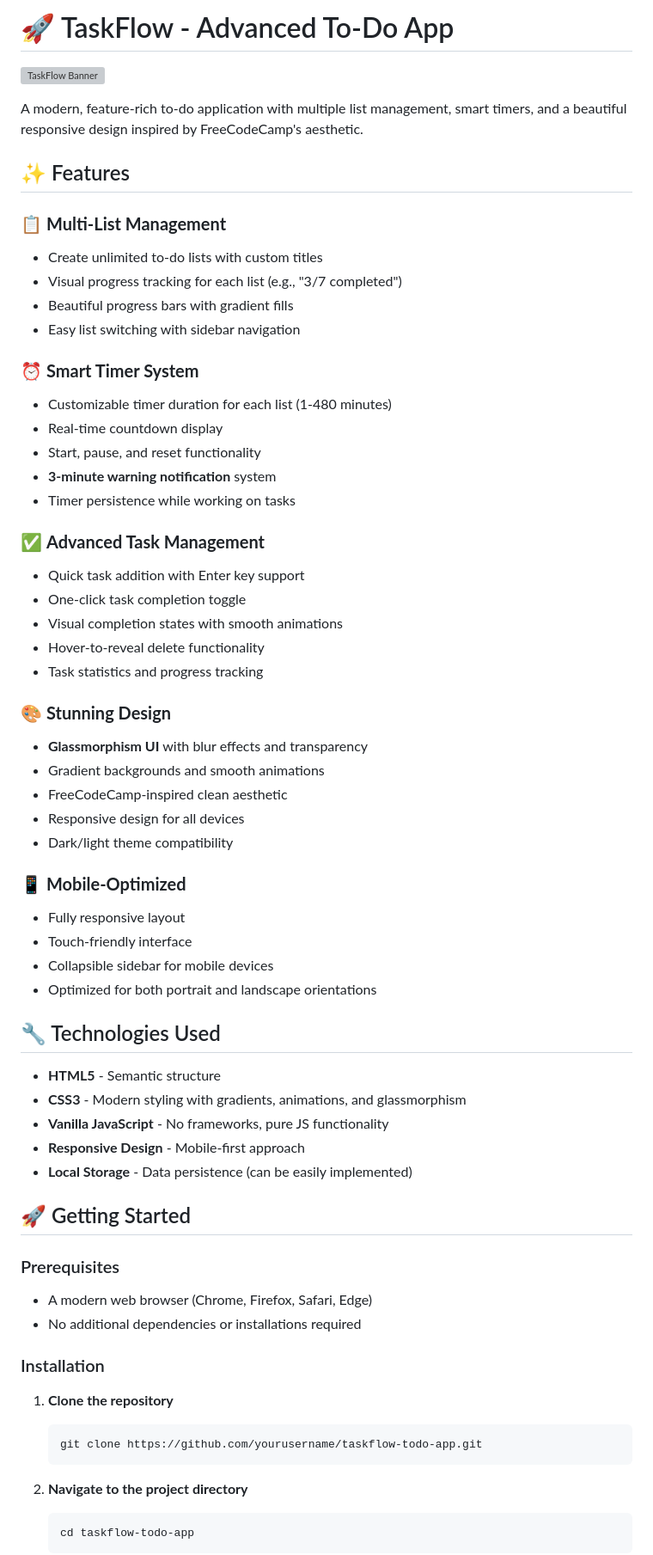
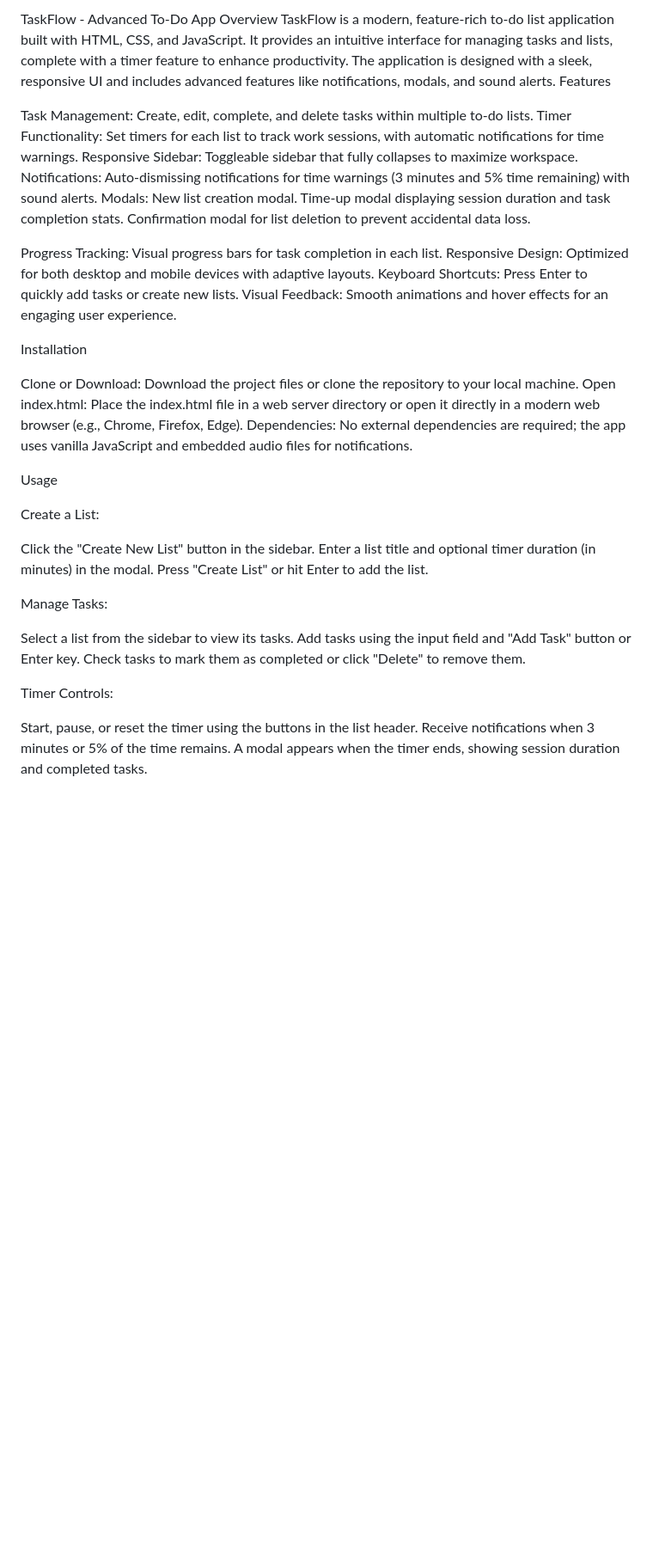
Before and after one commit to solacode-SC/simple-to-do-app, a Markdown page: README.md, the part around one of its changes. Shown at 86% size. GitHub-like rendering; blank space fills up the shorter version; grey boxes are pictures that could not be loaded.

Commit message:
add a README.md

````diff
--- a/README.md
+++ b/README.md
@@ -1,67 +1,49 @@
-# 🚀 TaskFlow - Advanced To-Do App
+TaskFlow - Advanced To-Do App
+Overview
+TaskFlow is a modern, feature-rich to-do list application built with HTML, CSS, and JavaScript. It provides an intuitive interface for managing tasks and lists, complete with a timer feature to enhance productivity. The application is designed with a sleek, responsive UI and includes advanced features like notifications, modals, and sound alerts.
+Features
 
-![TaskFlow Banner](https://via.placeholder.com/800x200/667eea/ffffff?text=TaskFlow+-+Advanced+To-Do+App)
+Task Management: Create, edit, complete, and delete tasks within multiple to-do lists.
+Timer Functionality: Set timers for each list to track work sessions, with automatic notifications for time warnings.
+Responsive Sidebar: Toggleable sidebar that fully collapses to maximize workspace.
+Notifications: Auto-dismissing notifications for time warnings (3 minutes and 5% time remaining) with sound alerts.
+Modals:
+New list creation modal.
+Time-up modal displaying session duration and task completion stats.
+Confirmation modal for list deletion to prevent accidental data loss.
 
-A modern, feature-rich to-do application with multiple list management, smart timers, and a beautiful responsive design inspired by FreeCodeCamp's aesthetic.
 
-## ✨ Features
+Progress Tracking: Visual progress bars for task completion in each list.
+Responsive Design: Optimized for both desktop and mobile devices with adaptive layouts.
+Keyboard Shortcuts: Press Enter to quickly add tasks or create new lists.
+Visual Feedback: Smooth animations and hover effects for an engaging user experience.
 
-### 📋 **Multi-List Management**
-- Create unlimited to-do lists with custom titles
-- Visual progress tracking for each list (e.g., "3/7 completed")
-- Beautiful progress bars with gradient fills
-- Easy list switching with sidebar navigation
+Installation
 
-### ⏰ **Smart Timer System**
-- Customizable timer duration for each list (1-480 minutes)
-- Real-time countdown display
-- Start, pause, and reset functionality
-- **3-minute warning notification** system
-- Timer persistence while working on tasks
+Clone or Download: Download the project files or clone the repository to your local machine.
+Open index.html: Place the index.html file in a web server directory or open it directly in a modern web browser (e.g., Chrome, Firefox, Edge).
+Dependencies: No external dependencies are required; the app uses vanilla JavaScript and embedded audio files for notifications.
 
-### ✅ **Advanced Task Management**
-- Quick task addition with Enter key support
-- One-click task completion toggle
-- Visual completion states with smooth animations
-- Hover-to-reveal delete functionality
-- Task statistics and progress tracking
+Usage
 
-### 🎨 **Stunning Design**
-- **Glassmorphism UI** with blur effects and transparency
-- Gradient backgrounds and smooth animations
-- FreeCodeCamp-inspired clean aesthetic
-- Responsive design for all devices
-- Dark/light theme compatibility
+Create a List:
 
-### 📱 **Mobile-Optimized**
-- Fully responsive layout
-- Touch-friendly interface
-- Collapsible sidebar for mobile devices
-- Optimized for both portrait and landscape orientations
+Click the "Create New List" button in the sidebar.
+Enter a list title and optional timer duration (in minutes) in the modal.
+Press "Create List" or hit Enter to add the list.
 
-## 🔧 Technologies Used
 
-- **HTML5** - Semantic structure
-- **CSS3** - Modern styling with gradients, animations, and glassmorphism
-- **Vanilla JavaScript** - No frameworks, pure JS functionality
-- **Responsive Design** - Mobile-first approach
-- **Local Storage** - Data persistence (can be easily implemented)
+Manage Tasks:
 
-## 🚀 Getting Started
+Select a list from the sidebar to view its tasks.
+Add tasks using the input field and "Add Task" button or Enter key.
+Check tasks to mark them as completed or click "Delete" to remove them.
 
-### Prerequisites
-- A modern web browser (Chrome, Firefox, Safari, Edge)
-- No additional dependencies or installations required
 
-### Installation
+Timer Controls:
 
-1. **Clone the repository**
-   ```bash
-   git clone https://github.com/yourusername/taskflow-todo-app.git
-   ```
+Start, pause, or reset the timer using the buttons in the list header.
+Receive notifications when 3 minutes or 5% of the time remains.
+A modal appears when the timer ends, showing session duration and completed tasks.
 
-2. **Navigate to the project directory**
-   ```bash
-   cd taskflow-todo-app
-   ```
 
````
Also changed, not shown: other parts of README.md (+26 -138 lines).
